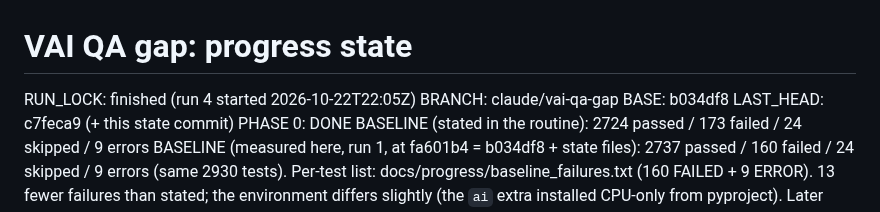
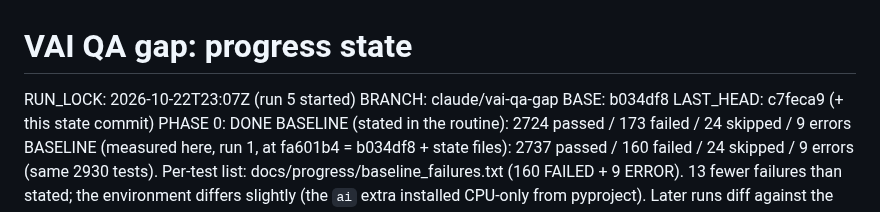
Before and after one commit to ziadnasif77-debug/VAI, a Markdown page: docs/progress/STATE.md, the part around the change. GitHub-like rendering.

Commit message:
state: run start

```diff
--- a/docs/progress/STATE.md
+++ b/docs/progress/STATE.md
@@ -1,5 +1,5 @@
 # VAI QA gap: progress state
-RUN_LOCK: finished (run 4 started 2026-10-22T22:05Z)
+RUN_LOCK: 2026-10-22T23:07Z (run 5 started)
 BRANCH: claude/vai-qa-gap   BASE: b034df8   LAST_HEAD: c7feca9 (+ this state commit)
 PHASE 0: DONE
 BASELINE (stated in the routine): 2724 passed / 173 failed / 24 skipped / 9 errors
```
